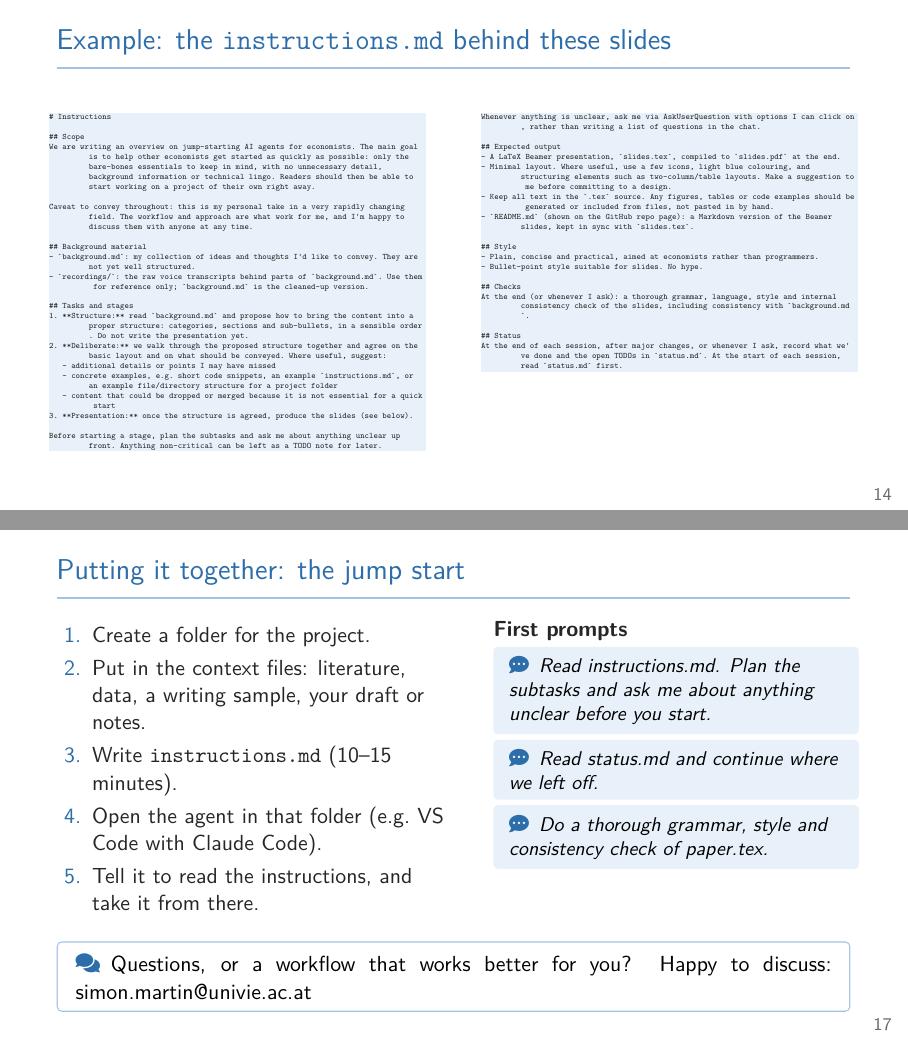
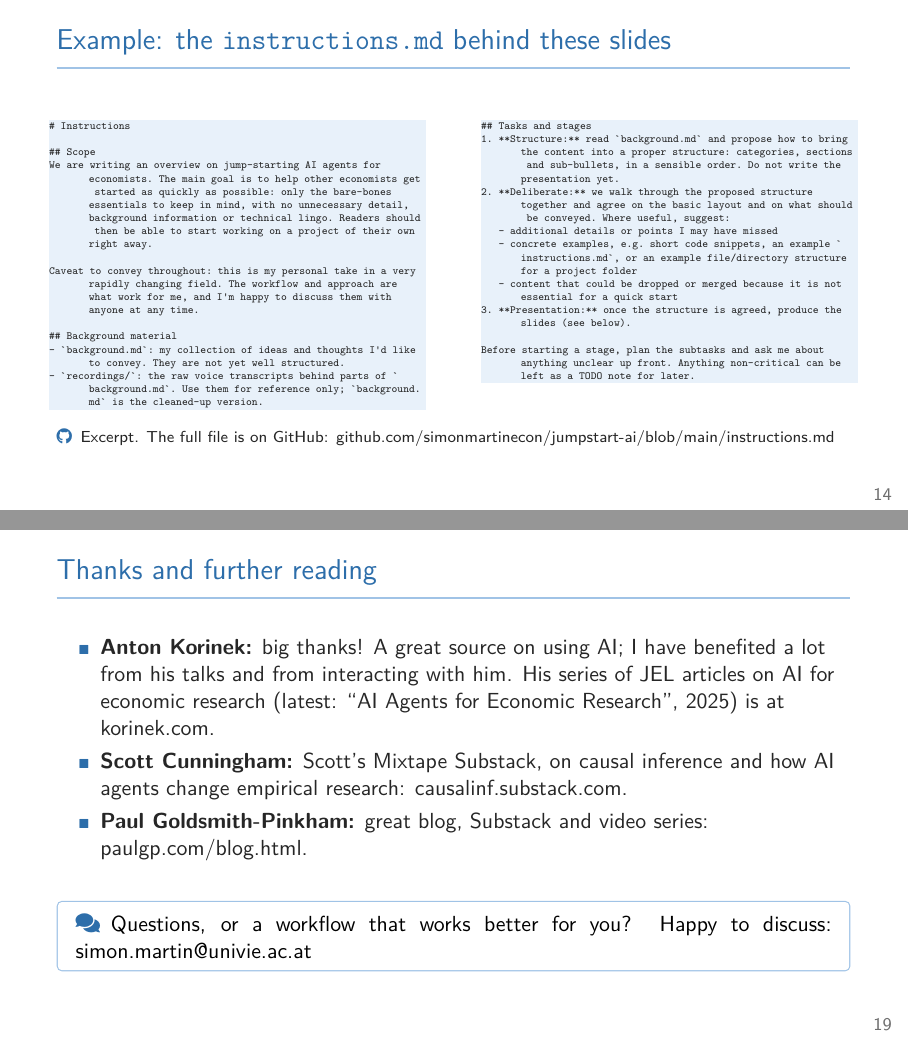
Before and after one commit to simonmartinecon/jumpstart-ai, LaTeX slides (slides.tex): pages 14 and 17 of 18 before the commit and pages 14 and 19 of 19 after it, joined at a grey line. Compiled offline with pdfLaTeX.

Commit message:
Add disclaimer, thanks slide and instructions.md excerpt
Co-Authored-By: Claude Opus 5.5 <noreply@anthropic.com>

```diff
--- a/slides.tex
+++ b/slides.tex
@@ -77,6 +77,7 @@
   \faGlobe\enspace \href{https://sites.google.com/view/simonmartinecon/}{sites.google.com/view/simonmartinecon}\\[2pt]
   \faGithub\enspace \repourl}
 \date{\footnotesize Version 0.1, October 2026}
+\newcommand{\disclaimer}{These slides focus on practical aspects. There is, of course, much discussion about the ethics of AI use (in writing and reviewing), data policies and more; assessing these is up to you.}
 
 \begin{document}
 
@@ -347,15 +351,17 @@
 
 % ---------------------------------------------------------------
 \begin{frame}[fragile]{Example: the \file{instructions.md} behind these slides}
-  \lstset{basicstyle=\ttfamily\fontsize{4.2}{5}\selectfont}
+  \lstset{basicstyle=\ttfamily\fontsize{5.5}{6.6}\selectfont}
   \begin{columns}[T]
     \begin{column}{0.49\textwidth}
-      \lstinputlisting[linerange={1-21}]{instructions.md}
+      \lstinputlisting[linerange={1-10}]{instructions.md}
     \end{column}
     \begin{column}{0.49\textwidth}
-      \lstinputlisting[firstline=22]{instructions.md}
+      \lstinputlisting[linerange={12-20}]{instructions.md}
     \end{column}
   \end{columns}
+  \vspace{0.5em}
+  {\fontsize{8}{10}\selectfont\icon{\faGithub}\enspace Excerpt. The full file is on GitHub: \href{https://github.com/simonmartinecon/jumpstart-ai/blob/main/instructions.md}{github.com/simonmartinecon/jumpstart-ai/blob/main/instructions.md}\par}
 \end{frame}
 
 % ---------------------------------------------------------------
@@ -419,10 +425,6 @@
       \prompt{Do a thorough grammar, style and consistency check of paper.tex.}
     \end{column}
   \end{columns}
-  \vspace{0.8em}
-  \begin{keybox}
-    \icon{\faComments}\enspace Questions, or a workflow that works better for you? Happy to discuss: \email
-  \end{keybox}
 \end{frame}
 
 % ---------------------------------------------------------------
@@ -460,4 +462,17 @@
   \end{center}
 \end{frame}
 
+% ---------------------------------------------------------------
+\begin{frame}{Thanks and further reading}
+  \begin{itemize}
+    \item \textbf{Anton Korinek:} big thanks! A great source on using AI; I have benefited a lot from his talks and from interacting with him. His series of JEL articles on AI for economic research (latest: ``AI Agents for Economic Research'', 2025) is at \href{https://www.korinek.com/Home}{korinek.com}.
+    \item \textbf{Scott Cunningham:} Scott's Mixtape Substack, on causal inference and how AI agents change empirical research: \href{https://causalinf.substack.com}{causalinf.substack.com}.
+    \item \textbf{Paul Goldsmith-Pinkham:} great blog, Substack and video series: \href{https://paulgp.com/blog.html}{paulgp.com/blog.html}.
+  \end{itemize}
+  \vspace{0.8em}
+  \begin{keybox}
+    \icon{\faComments}\enspace Questions, or a workflow that works better for you? Happy to discuss: \email
+  \end{keybox}
+\end{frame}
+
 \end{document}
```
Also changed, not shown: status.md (+2 -1 lines), README.md, slides.pdf, slides.tex (3 more changed lines), 1 other file.
